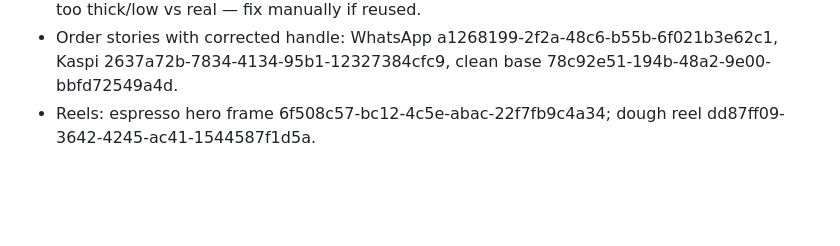
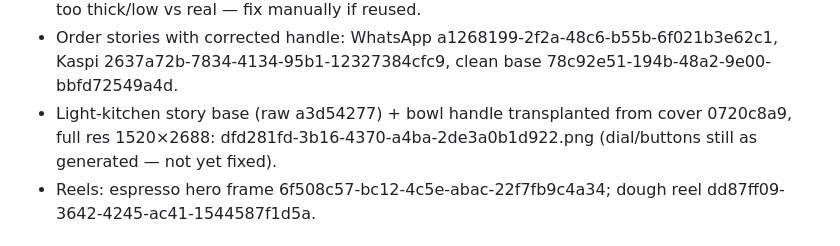
Before and after one commit to alisherisenov03/Ataria, a Markdown page: CLAUDE.md, the part around the change. Rendered like a GitHub page; blank space fills up the shorter version.

Commit message:
Brief: add story base with bowl handle
Co-Authored-By: Claude Opus 5.5 <noreply@anthropic.com>
Claude-Session: https://claude.ai/code/session_01FkRk85JLiWMN4d7g7oaUdW

```diff
--- a/CLAUDE.md
+++ b/CLAUDE.md
@@ -99,6 +99,8 @@ Approved outputs (do not regenerate, reuse or fix manually):
   manually if reused.
 - Order stories with corrected handle: WhatsApp a1268199-2f2a-48c6-b55b-6f021b3e62c1,
   Kaspi 2637a72b-7834-4134-95b1-12327384cfc9, clean base 78c92e51-194b-48a2-9e00-bbfd72549a4d.
+- Light-kitchen story base (raw a3d54277) + bowl handle transplanted from cover 0720c8a9, full res 1520×2688:
+  dfd281fd-3b16-4370-a4ba-2de3a0b1d922.png (dial/buttons still as generated — not yet fixed).
 - Reels: espresso hero frame 6f508c57-bc12-4c5e-abac-22f7fb9c4a34; dough reel dd87ff09-3642-4245-ac41-1544587f1d5a.
 
 ## Ideas already discussed
```
